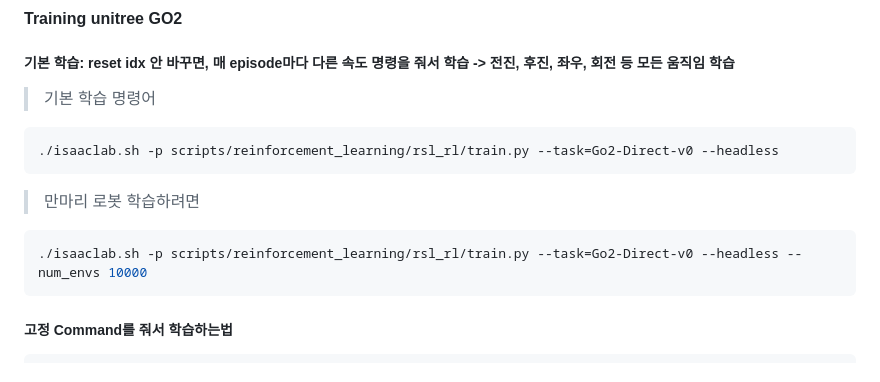
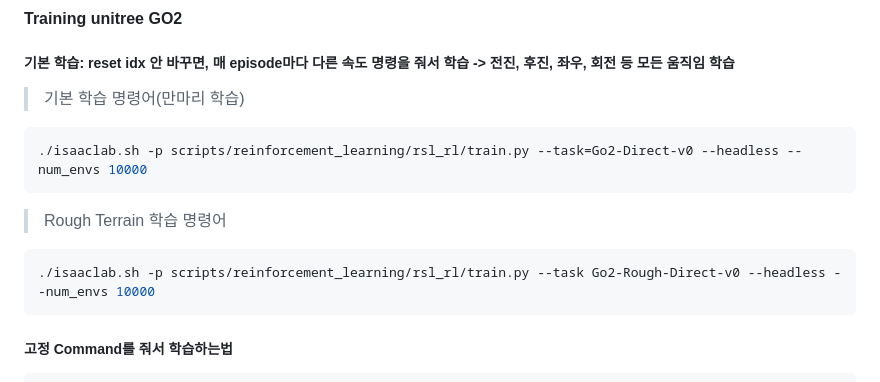
Before and after one commit to jayjayhust/extreme-quadruped-parkour, a Markdown page: README.md, the part around the change. GitHub-like rendering.

````diff
--- a/README.md
+++ b/README.md
@@ -38,13 +38,13 @@ pip install -e source/isaaclab_tasks
 
 #### Training unitree GO2
 ##### 기본 학습: reset idx 안 바꾸면, 매 episode마다 다른 속도 명령을 줘서 학습 -> 전진, 후진, 좌우, 회전 등 모든 움직임 학습
-> 기본 학습 명령어
-```bash
-./isaaclab.sh -p scripts/reinforcement_learning/rsl_rl/train.py --task=Go2-Direct-v0 --headless
-```
-> 만마리 로봇 학습하려면
+> 기본 학습 명령어(만마리 학습)
 ```bash
 ./isaaclab.sh -p scripts/reinforcement_learning/rsl_rl/train.py --task=Go2-Direct-v0 --headless --num_envs 10000
+```
+> Rough Terrain 학습 명령어
+```bash
+./isaaclab.sh -p scripts/reinforcement_learning/rsl_rl/train.py --task Go2-Rough-Direct-v0 --headless --num_envs 10000
 ```
 
 ##### 고정 Command를 줘서 학습하는법
````
